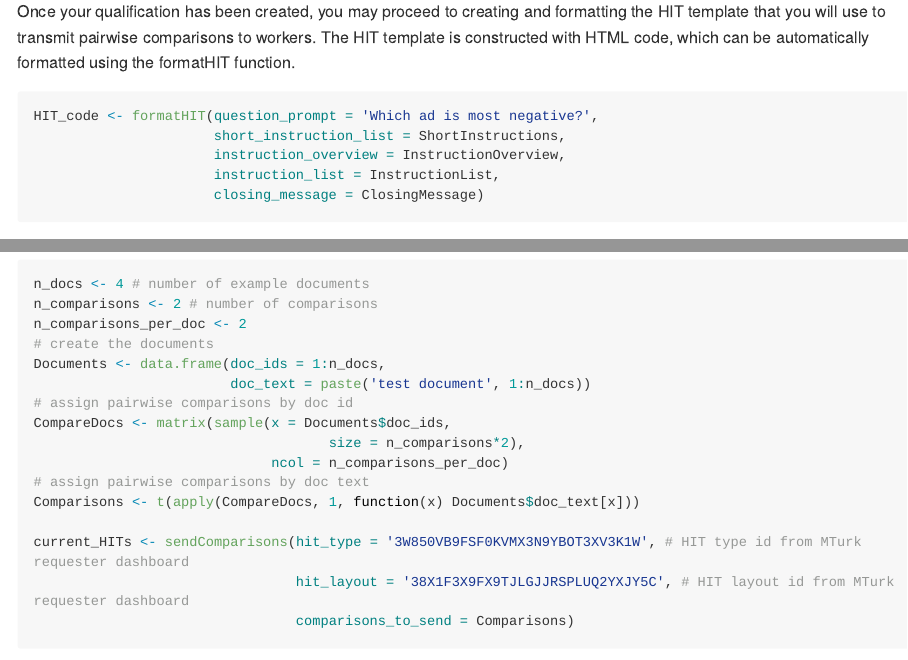
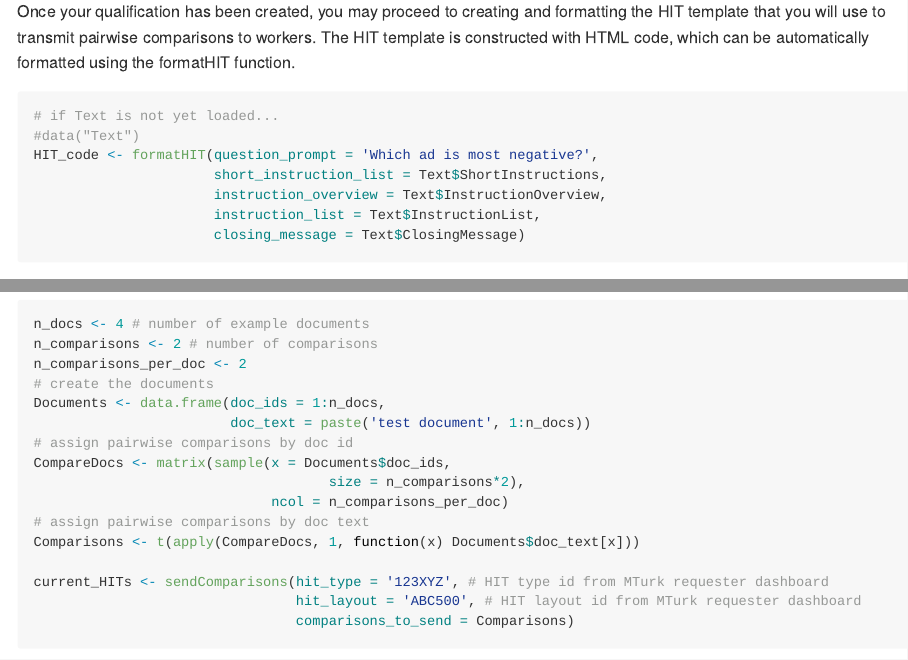
Before and after one commit to Triads-Developer/labelR, an R Markdown document (README.Rmd): the page in a window 1100 px wide, from 6800 px down, and a second part further down, joined at a grey line. The pictures show the output file README.md that the author committed with the source, drawn offline in the style of GitHub; long lines of code are wrapped.

Commit message:
Update Chunks
- modify formatHIT chunk to use data("Text")
- make generic hit_type and hit_layout inputs

````diff
--- a/README.Rmd
+++ b/README.Rmd
@@ -267,11 +267,13 @@ If you want to revise and re-inspect your qualification test, you can use the py
 Once your qualification has been created, you may proceed to creating and formatting the HIT template that you will use to transmit pairwise comparisons to workers. The HIT template is constructed with HTML code, which can be automatically formatted using the formatHIT function.
 
 ```{r formatHIT, eval = F}
+# if Text is not yet loaded...
+#data("Text")
 HIT_code <- formatHIT(question_prompt = 'Which ad is most negative?',
-                      short_instruction_list = ShortInstructions,
-                      instruction_overview = InstructionOverview,
-                      instruction_list = InstructionList,
-                      closing_message = ClosingMessage)
+                      short_instruction_list = Text$ShortInstructions,
+                      instruction_overview = Text$InstructionOverview,
+                      instruction_list = Text$InstructionList,
+                      closing_message = Text$ClosingMessage)
 ```
 
 The question_prompt argument take a string that reminds workers of their task. Remember, any workers participating in your HITs has completed training through your qualification test, and so should be familiar with the task at hand. As such, the question prompt can be reduced from its form in the qualification test if desired. The short_instruction_list argument takes another specially-formatted list object. The object's content will render brief instructions in a left-hand sidebar next to each pariwise comparison. The brief instructions will appear as a bulleted list (of dashes) containing simplified instruction or examples. Each element of the primary list is a sub-list. The first element of the sub-list is a string that will be rendered as a sub-title (HTML h3 tag) in the list. This can be left blank using empty quotes. Subsequent elements of the sub-list are strings, each of which will receive a separate bullet (dash). An example, also available in Text object found in data("Text"), is shown below.
@@ -314,8 +316,8 @@ CompareDocs <- matrix(sample(x = Documents$doc_ids,
 # assign pairwise comparisons by doc text
 Comparisons <- t(apply(CompareDocs, 1, function(x) Documents$doc_text[x]))
 
-current_HITs <- sendComparisons(hit_type = '3W850VB9FSF0KVMX3N9YBOT3XV3K1W', # HIT type id from MTurk requester dashboard
-                                hit_layout = '38X1F3X9FX9TJLGJJRSPLUQ2YXJY5C', # HIT layout id from MTurk requester dashboard
+current_HITs <- sendComparisons(hit_type = '123XYZ', # HIT type id from MTurk requester dashboard
+                                hit_layout = 'ABC500', # HIT layout id from MTurk requester dashboard
                                 comparisons_to_send = Comparisons)
 ```
 
````
Also changed, not shown: README.md.
